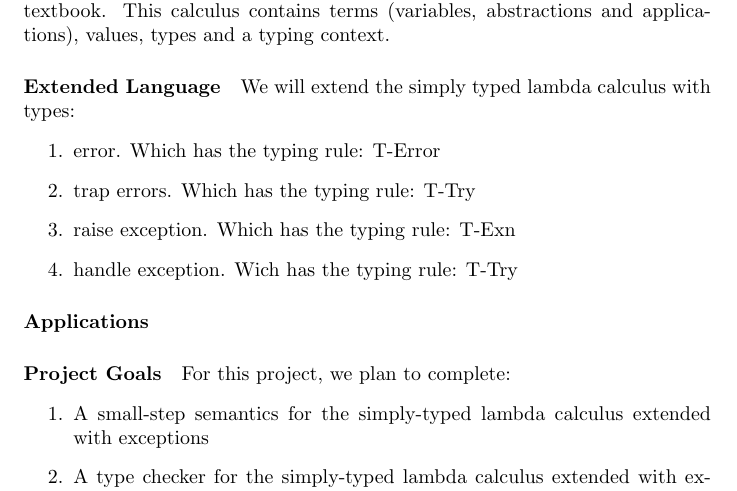
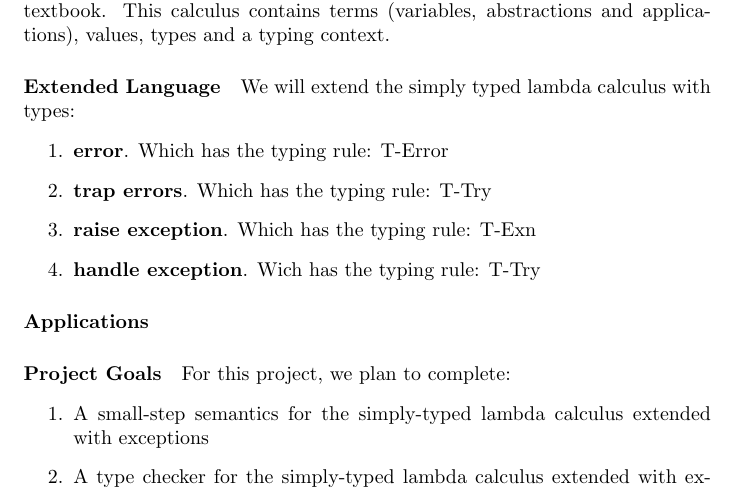
Before and after one commit to asnolin/cs225-final, a LaTeX document (proposal.tex): part of page 1 of 2, cut so that both start at the same text. Compiled offline with pdfLaTeX.

Commit message:
bolded the terms

```diff
--- a/proposal.tex
+++ b/proposal.tex
@@ -14,10 +14,10 @@ The base language we will be using is the symply typed lambda calculus from chap
 \paragraph{Extended Language}
 We will extend the simply typed lambda calculus with types:
 \begin{enumerate}
-	\item error. Which has the typing rule: T-Error
-	\item trap errors. Which has the typing rule: T-Try
-	\item raise exception. Which has the typing rule: T-Exn
-	\item handle exception. Wich has the typing rule: T-Try
+	\item \textbf{error}. Which has the typing rule: T-Error
+	\item \textbf{trap errors}. Which has the typing rule: T-Try
+	\item \textbf{raise exception}. Which has the typing rule: T-Exn
+	\item \textbf{handle exception}. Wich has the typing rule: T-Try
 \end{enumerate}
 \paragraph{Applications}
 
```
